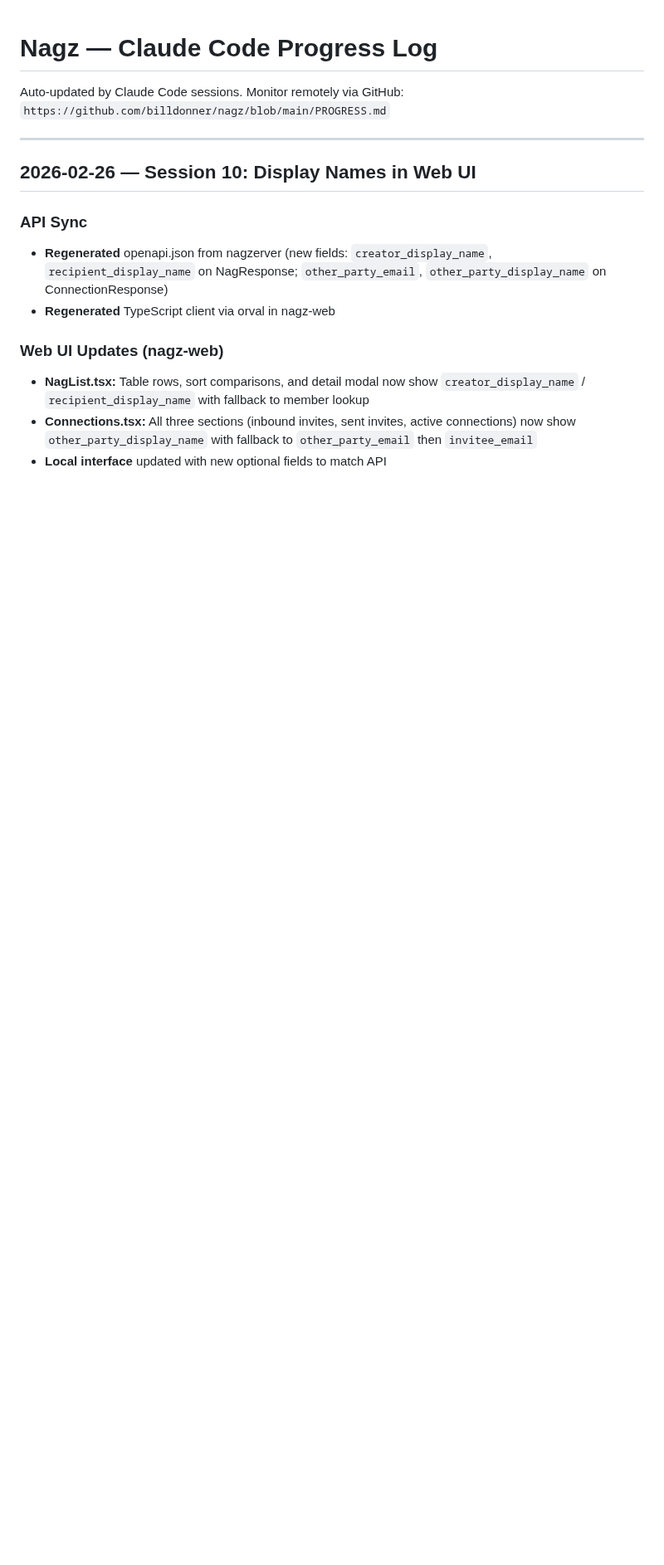
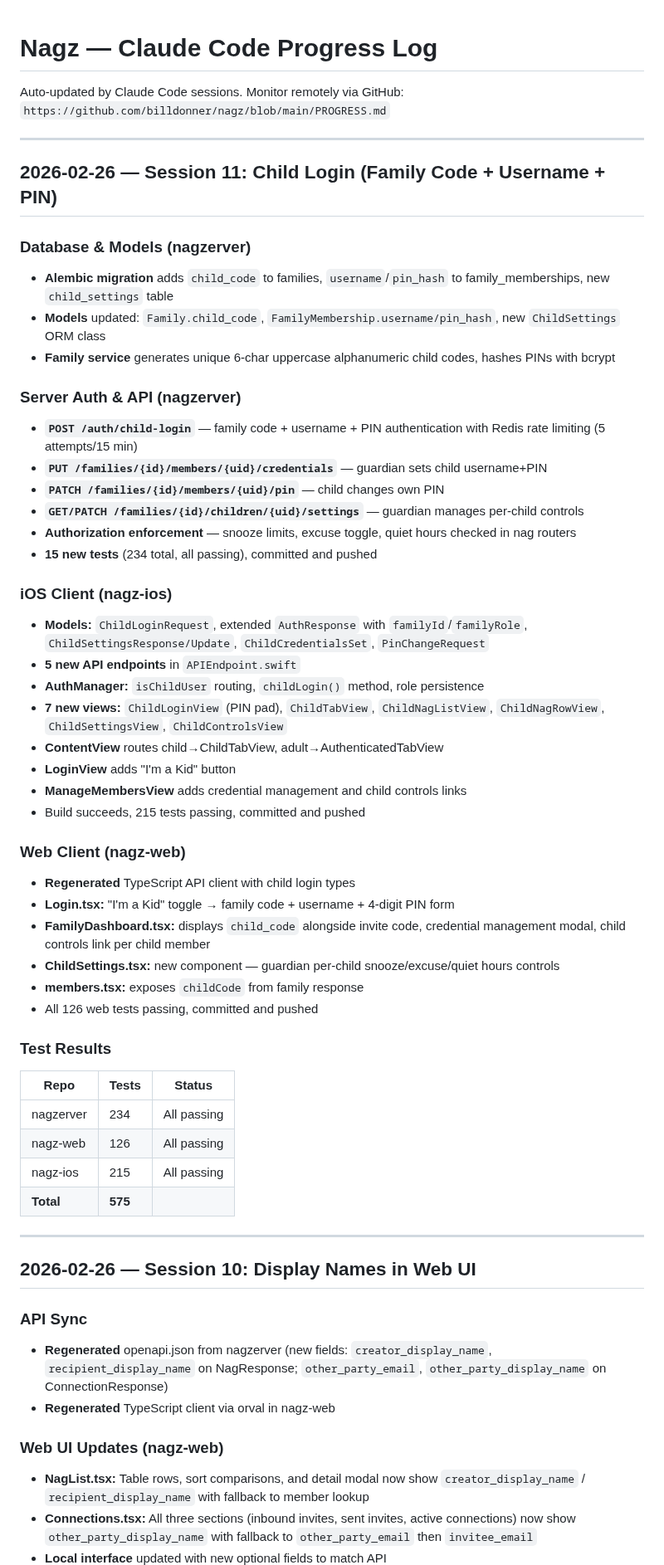
Before and after one commit to billdonner/nagz, a Markdown page: PROGRESS.md, the part around the change. Shown at 83% size. Drawn GitHub-style; blank space fills up the shorter version.

Commit message:
Update PROGRESS.md: Session 11 — child login across all repos
Co-Authored-By: Claude Opus 4.6 <noreply@anthropic.com>

```diff
--- a/PROGRESS.md
+++ b/PROGRESS.md
@@ -2,6 +2,49 @@
 
 Auto-updated by Claude Code sessions. Monitor remotely via GitHub:
 `https://github.com/billdonner/nagz/blob/main/PROGRESS.md`
+
+---
+
+## 2026-02-26 — Session 11: Child Login (Family Code + Username + PIN)
+
+### Database & Models (nagzerver)
+- **Alembic migration** adds `child_code` to families, `username`/`pin_hash` to family_memberships, new `child_settings` table
+- **Models** updated: `Family.child_code`, `FamilyMembership.username/pin_hash`, new `ChildSettings` ORM class
+- **Family service** generates unique 6-char uppercase alphanumeric child codes, hashes PINs with bcrypt
+
+### Server Auth & API (nagzerver)
+- **`POST /auth/child-login`** — family code + username + PIN authentication with Redis rate limiting (5 attempts/15 min)
+- **`PUT /families/{id}/members/{uid}/credentials`** — guardian sets child username+PIN
+- **`PATCH /families/{id}/members/{uid}/pin`** — child changes own PIN
+- **`GET/PATCH /families/{id}/children/{uid}/settings`** — guardian manages per-child controls
+- **Authorization enforcement** — snooze limits, excuse toggle, quiet hours checked in nag routers
+- **15 new tests** (234 total, all passing), committed and pushed
+
+### iOS Client (nagz-ios)
+- **Models:** `ChildLoginRequest`, extended `AuthResponse` with `familyId`/`familyRole`, `ChildSettingsResponse/Update`, `ChildCredentialsSet`, `PinChangeRequest`
+- **5 new API endpoints** in `APIEndpoint.swift`
+- **AuthManager:** `isChildUser` routing, `childLogin()` method, role persistence
+- **7 new views:** `ChildLoginView` (PIN pad), `ChildTabView`, `ChildNagListView`, `ChildNagRowView`, `ChildSettingsView`, `ChildControlsView`
+- **ContentView** routes child→ChildTabView, adult→AuthenticatedTabView
+- **LoginView** adds "I'm a Kid" button
+- **ManageMembersView** adds credential management and child controls links
+- Build succeeds, 215 tests passing, committed and pushed
+
+### Web Client (nagz-web)
+- **Regenerated** TypeScript API client with child login types
+- **Login.tsx:** "I'm a Kid" toggle → family code + username + 4-digit PIN form
+- **FamilyDashboard.tsx:** displays `child_code` alongside invite code, credential management modal, child controls link per child member
+- **ChildSettings.tsx:** new component — guardian per-child snooze/excuse/quiet hours controls
+- **members.tsx:** exposes `childCode` from family response
+- All 126 web tests passing, committed and pushed
+
+### Test Results
+| Repo | Tests | Status |
+|------|-------|--------|
+| nagzerver | 234 | All passing |
+| nagz-web | 126 | All passing |
+| nagz-ios | 215 | All passing |
+| **Total** | **575** | |
 
 ---
 
```
Also changed, not shown: CLAUDE.md (+2 -2 lines).
